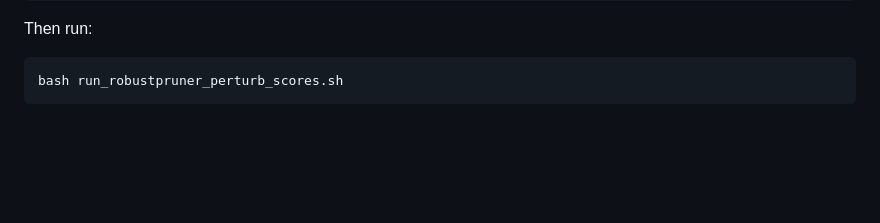
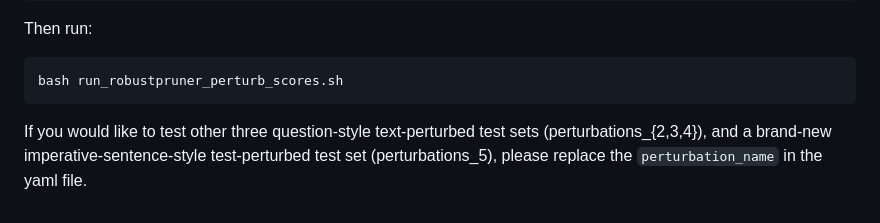
Before and after one commit to oscakywalker/RobustPruner_2026, a Markdown page: README.md, the part around the change. GitHub-like rendering; blank space fills up the shorter version.

````diff
--- a/README.md
+++ b/README.md
@@ -173,3 +173,4 @@ Then run:
 ```bash
 bash run_robustpruner_perturb_scores.sh
 ```
+If you would like to test other three question-style text-perturbed test sets (perturbations_{2,3,4}), and a brand-new imperative-sentence-style test-perturbed test set (perturbations_5), please replace the `perturbation_name` in the yaml file.
````
